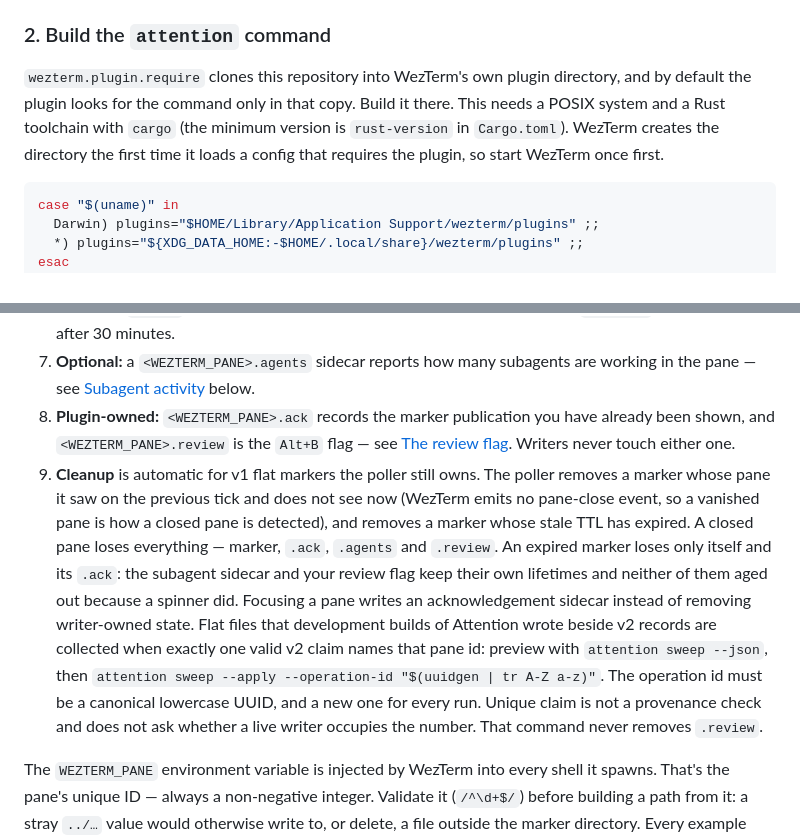
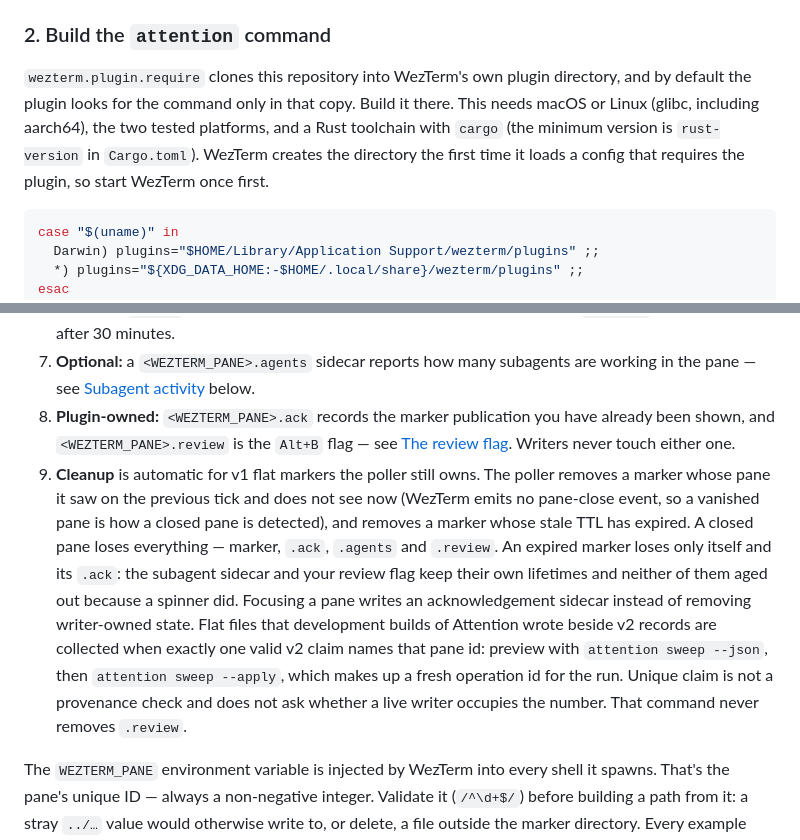
Before and after one commit to pro-vi/wezterm-attention, a Markdown page: README.md, 2 parts joined by grey strips. Drawn GitHub-style.

````diff
--- a/README.md
+++ b/README.md
@@ -44,7 +44,7 @@ attention.apply_to_config(config)
 
 ### 2. Build the `attention` command
 
-`wezterm.plugin.require` clones this repository into WezTerm's own plugin directory, and by default the plugin looks for the command only in that copy. Build it there. This needs a POSIX system and a Rust toolchain with `cargo` (the minimum version is `rust-version` in `Cargo.toml`). WezTerm creates the directory the first time it loads a config that requires the plugin, so start WezTerm once first.
+`wezterm.plugin.require` clones this repository into WezTerm's own plugin directory, and by default the plugin looks for the command only in that copy. Build it there. This needs macOS or Linux (glibc, including aarch64), the two tested platforms, and a Rust toolchain with `cargo` (the minimum version is `rust-version` in `Cargo.toml`). WezTerm creates the directory the first time it loads a config that requires the plugin, so start WezTerm once first.
 
 ```sh
 case "$(uname)" in
@@ -239,7 +239,7 @@ Any process running inside WezTerm can write a v1 flat marker. The compatibility
 6. **Optional:** `ttl_ms` overrides stale cleanup for that marker. By default, stale `thinking` markers clear after 30 minutes.
 7. **Optional:** a `<WEZTERM_PANE>.agents` sidecar reports how many subagents are working in the pane — see [Subagent activity](#subagent-activity-the-agents-sidecar) below.
 8. **Plugin-owned:** `<WEZTERM_PANE>.ack` records the marker publication you have already been shown, and `<WEZTERM_PANE>.review` is the `Alt+B` flag — see [The review flag](#the-review-flag-the-review-sidecar). Writers never touch either one.
-9. **Cleanup** is automatic for v1 flat markers the poller still owns. The poller removes a marker whose pane it saw on the previous tick and does not see now (WezTerm emits no pane-close event, so a vanished pane is how a closed pane is detected), and removes a marker whose stale TTL has expired. A closed pane loses everything — marker, `.ack`, `.agents` and `.review`. An expired marker loses only itself and its `.ack`: the subagent sidecar and your review flag keep their own lifetimes and neither of them aged out because a spinner did. Focusing a pane writes an acknowledgement sidecar instead of removing writer-owned state. Flat files that development builds of Attention wrote beside v2 records are collected when exactly one valid v2 claim names that pane id: preview with `attention sweep --json`, then `attention sweep --apply --operation-id "$(uuidgen | tr A-Z a-z)"`. The operation id must be a canonical lowercase UUID, and a new one for every run. Unique claim is not a provenance check and does not ask whether a live writer occupies the number. That command never removes `.review`.
+9. **Cleanup** is automatic for v1 flat markers the poller still owns. The poller removes a marker whose pane it saw on the previous tick and does not see now (WezTerm emits no pane-close event, so a vanished pane is how a closed pane is detected), and removes a marker whose stale TTL has expired. A closed pane loses everything — marker, `.ack`, `.agents` and `.review`. An expired marker loses only itself and its `.ack`: the subagent sidecar and your review flag keep their own lifetimes and neither of them aged out because a spinner did. Focusing a pane writes an acknowledgement sidecar instead of removing writer-owned state. Flat files that development builds of Attention wrote beside v2 records are collected when exactly one valid v2 claim names that pane id: preview with `attention sweep --json`, then `attention sweep --apply`, which makes up a fresh operation id for the run. Unique claim is not a provenance check and does not ask whether a live writer occupies the number. That command never removes `.review`.
 
 The `WEZTERM_PANE` environment variable is injected by WezTerm into every shell it spawns. That's the pane's unique ID — always a non-negative integer. Validate it (`/^\d+$/`) before building a path from it: a stray `../…` value would otherwise write to, or delete, a file outside the marker directory. Every example and fragment below enforces this.
 
````
Also changed, not shown: docs/mux-setup.md (+10 -6 lines).
